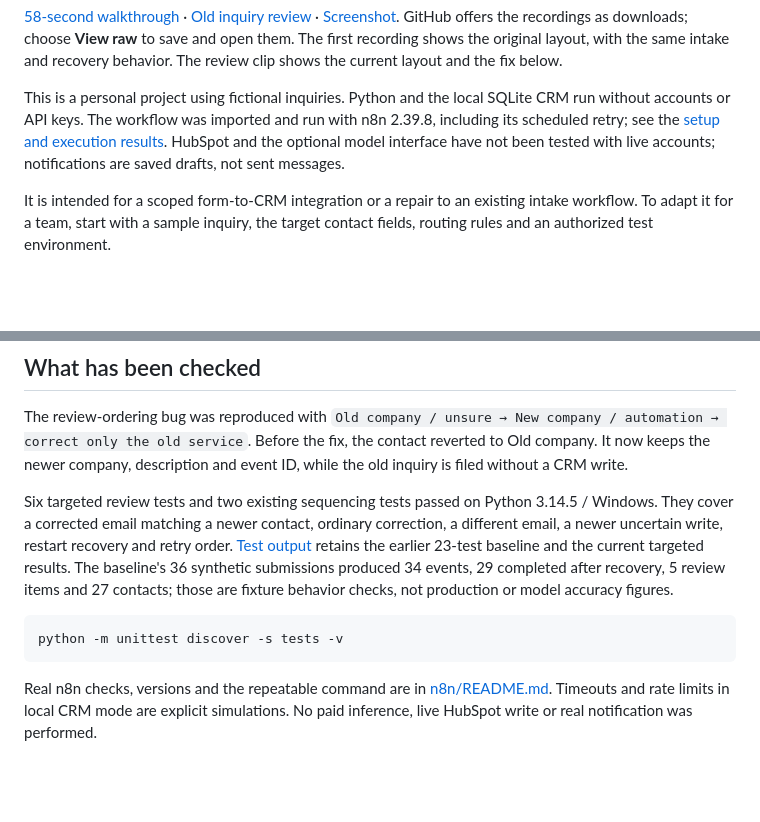
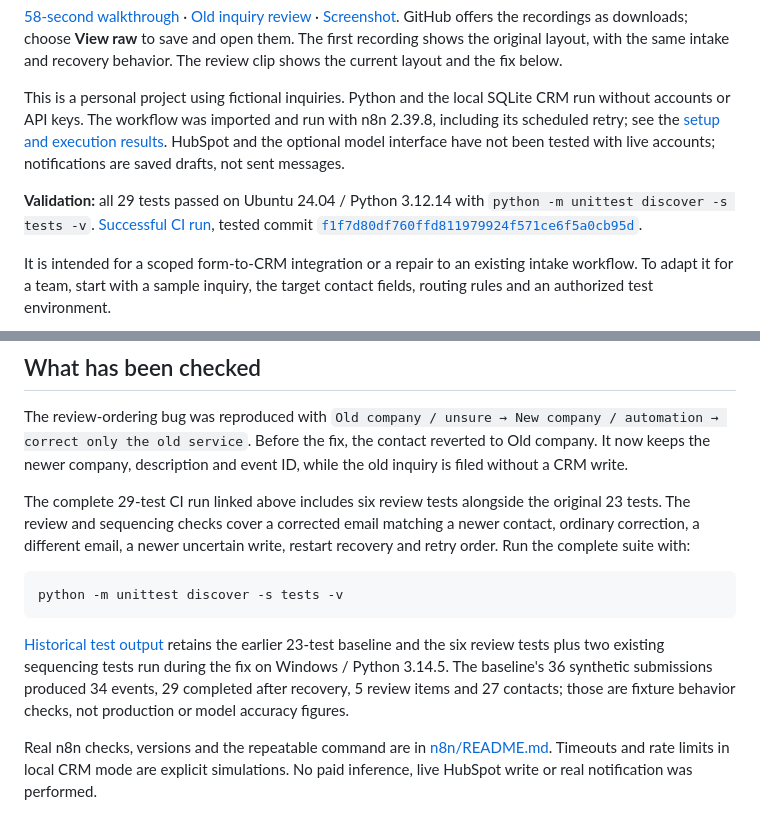
Before and after one commit to myp81607-dot/lead-to-crm-automation, a Markdown page: README.md, 2 parts joined by grey strips. GitHub-like rendering; blank space fills up the shorter version.

````diff
--- a/README.md
+++ b/README.md
@@ -9,6 +9,8 @@ Form or n8n webhook → validate and assign → update the contact, or leave a c
 [58-second walkthrough](docs/demo.webm) · [Old inquiry review](docs/review-update.webm) · [Screenshot](docs/screenshots/02-output.png). GitHub offers the recordings as downloads; choose **View raw** to save and open them. The first recording shows the original layout, with the same intake and recovery behavior. The review clip shows the current layout and the fix below.
 
 This is a personal project using fictional inquiries. Python and the local SQLite CRM run without accounts or API keys. The workflow was imported and run with n8n 2.39.8, including its scheduled retry; see the [setup and execution results](n8n/README.md). HubSpot and the optional model interface have not been tested with live accounts; notifications are saved drafts, not sent messages.
+
+**Validation:** all 29 tests passed on Ubuntu 24.04 / Python 3.12.14 with `python -m unittest discover -s tests -v`. [Successful CI run](https://github.com/myp81607-dot/lead-to-crm-automation/actions/runs/35426756353), tested commit [`f1f7d80df760ffd811979924f571ce6f5a0cb95d`](https://github.com/myp81607-dot/lead-to-crm-automation/commit/f1f7d80df760ffd811979924f571ce6f5a0cb95d).
 
 It is intended for a scoped form-to-CRM integration or a repair to an existing intake workflow. To adapt it for a team, start with a sample inquiry, the target contact fields, routing rules and an authorized test environment.
 
@@ -58,11 +60,13 @@ An older request waiting for review does not stop a new valid request. Correctin
 
 The review-ordering bug was reproduced with `Old company / unsure → New company / automation → correct only the old service`. Before the fix, the contact reverted to Old company. It now keeps the newer company, description and event ID, while the old inquiry is filed without a CRM write.
 
-Six targeted review tests and two existing sequencing tests passed on Python 3.14.5 / Windows. They cover a corrected email matching a newer contact, ordinary correction, a different email, a newer uncertain write, restart recovery and retry order. [Test output](docs/test-results.txt) retains the earlier 23-test baseline and the current targeted results. The baseline's 36 synthetic submissions produced 34 events, 29 completed after recovery, 5 review items and 27 contacts; those are fixture behavior checks, not production or model accuracy figures.
+The complete 29-test CI run linked above includes six review tests alongside the original 23 tests. The review and sequencing checks cover a corrected email matching a newer contact, ordinary correction, a different email, a newer uncertain write, restart recovery and retry order. Run the complete suite with:
 
 ```sh
 python -m unittest discover -s tests -v
 ```
+
+[Historical test output](docs/test-results.txt) retains the earlier 23-test baseline and the six review tests plus two existing sequencing tests run during the fix on Windows / Python 3.14.5. The baseline's 36 synthetic submissions produced 34 events, 29 completed after recovery, 5 review items and 27 contacts; those are fixture behavior checks, not production or model accuracy figures.
 
 Real n8n checks, versions and the repeatable command are in [n8n/README.md](n8n/README.md). Timeouts and rate limits in local CRM mode are explicit simulations. No paid inference, live HubSpot write or real notification was performed.
 
````
Also changed, not shown: README.zh-CN.md (+6 -2 lines).
